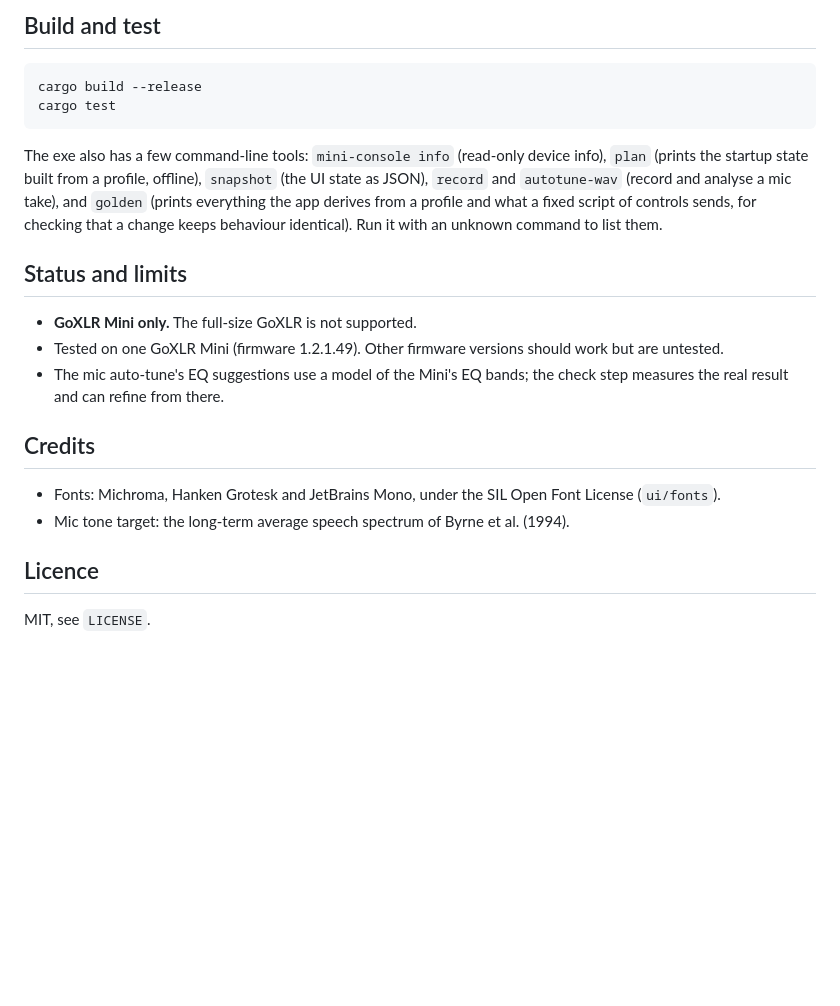
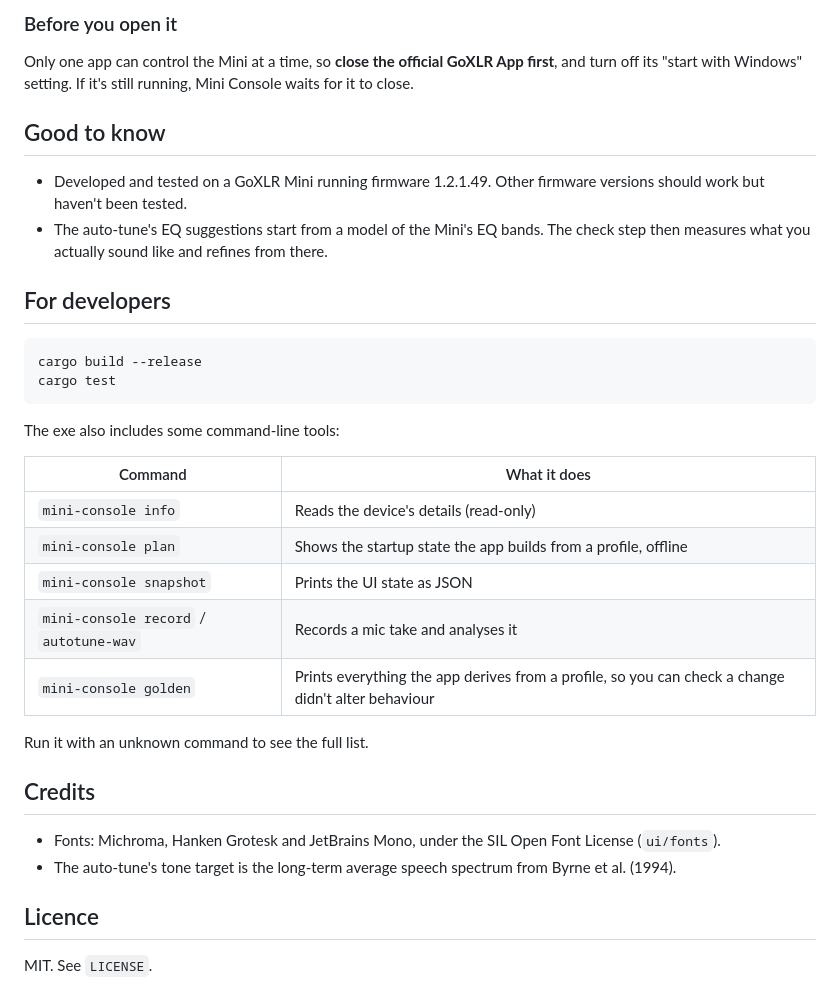
Before and after one commit to JGKADev/mini-console, a Markdown page: README.md, the part around one of its changes. Drawn GitHub-style; blank space fills up the shorter version.

````diff
--- a/README.md
+++ b/README.md
@@ -48,25 +111,35 @@ shortcut. No admin rights needed. Settings and backups live in `%LOCALAPPDATA%\m
 
-## Build and test
+### Before you open it
+Only one app can control the Mini at a time, so **close the official GoXLR App first**, and turn
+off its "start with Windows" setting. If it's still running, Mini Console waits for it to close.
+
+## Good to know
+- Developed and tested on a GoXLR Mini running firmware 1.2.1.49. Other firmware versions should
+  work but haven't been tested.
+- The auto-tune's EQ suggestions start from a model of the Mini's EQ bands. The check step then
+  measures what you actually sound like and refines from there.
+
+## For developers
 ```powershell
 cargo build --release
 cargo test
 ```
 
-The exe also has a few command-line tools: `mini-console info` (read-only device info),
-`plan` (prints the startup state built from a profile, offline), `snapshot` (the UI state as JSON),
-`record` and `autotune-wav` (record and analyse a mic take), and `golden` (prints everything the
-app derives from a profile and what a fixed script of controls sends, for checking that a change
-keeps behaviour identical). Run it with an unknown command to list them.
+The exe also includes some command-line tools:
 
-## Status and limits
-- **GoXLR Mini only.** The full-size GoXLR is not supported.
-- Tested on one GoXLR Mini (firmware 1.2.1.49). Other firmware versions should work but are untested.
-- The mic auto-tune's EQ suggestions use a model of the Mini's EQ bands; the check step measures the
-  real result and can refine from there.
+| Command | What it does |
+| --- | --- |
+| `mini-console info` | Reads the device's details (read-only) |
+| `mini-console plan` | Shows the startup state the app builds from a profile, offline |
+| `mini-console snapshot` | Prints the UI state as JSON |
+| `mini-console record` / `autotune-wav` | Records a mic take and analyses it |
+| `mini-console golden` | Prints everything the app derives from a profile, so you can check a change didn't alter behaviour |
+
+Run it with an unknown command to see the full list.
 
 ## Credits
 - Fonts: Michroma, Hanken Grotesk and JetBrains Mono, under the SIL Open Font License (`ui/fonts`).
-- Mic tone target: the long-term average speech spectrum of Byrne et al. (1994).
+- The auto-tune's tone target is the long-term average speech spectrum from Byrne et al. (1994).
 
 ## Licence
-MIT, see `LICENSE`.
+MIT. See `LICENSE`.
````
Also changed, not shown: other parts of README.md (+94 -31 lines), assets/microphone.png (added), assets/mixer.png (added).
